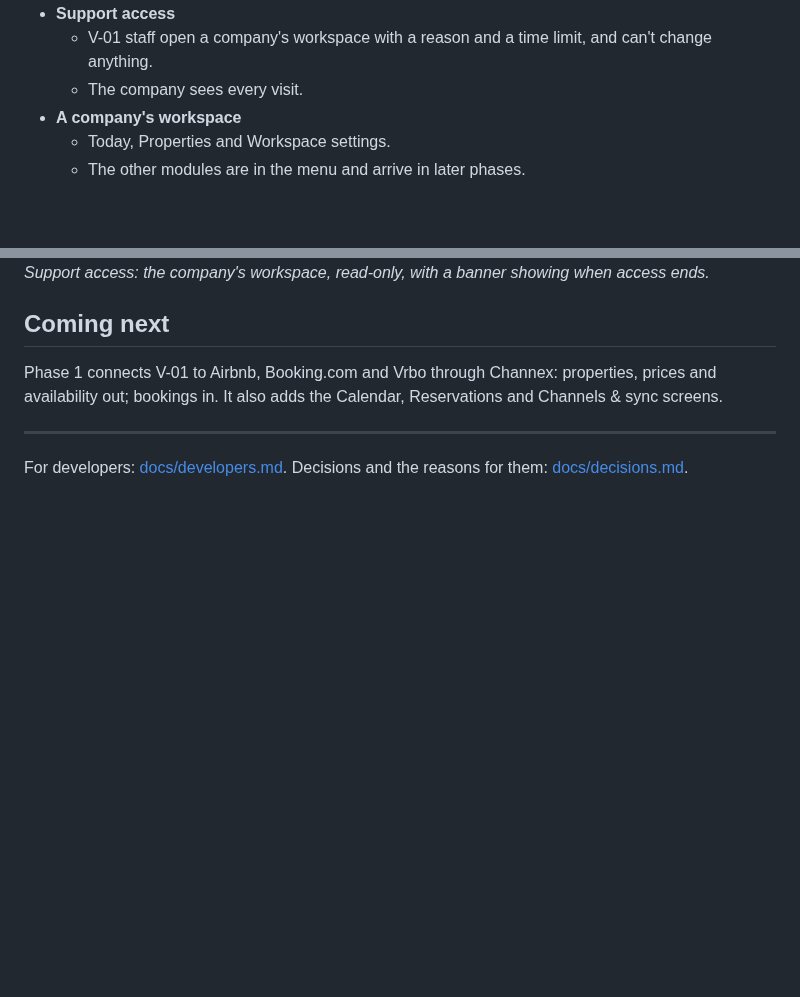
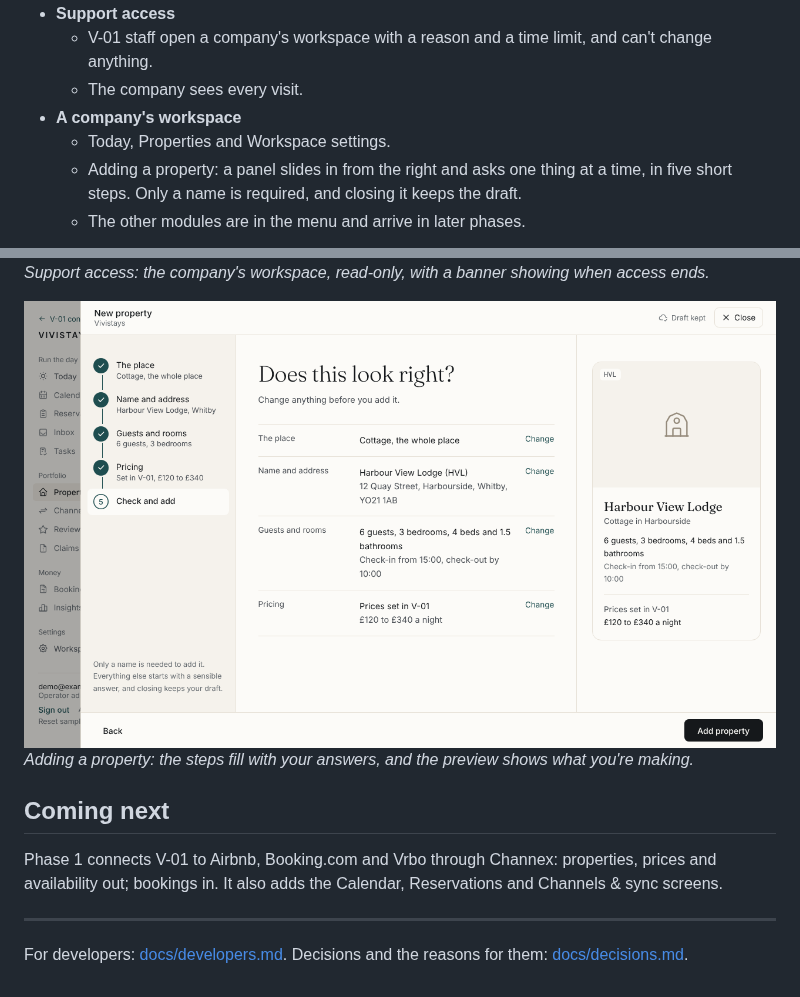
Before and after one commit to Scofield-Idehen/vivi-001, a Markdown page: README.md, 2 parts joined by grey strips. GitHub-like rendering; pictures changed too: docs/images/add-property.png (added); blank space fills up the shorter version.

```diff
--- a/README.md
+++ b/README.md
@@ -35,6 +35,8 @@ across from Guesty. Northwind Stays and Brightwater Lets are made-up companies.
   - The company sees every visit.
 - **A company's workspace**
   - Today, Properties and Workspace settings.
+  - Adding a property: a panel slides in from the right and asks one thing at a time, in five short
+    steps. Only a name is required, and closing it keeps the draft.
   - The other modules are in the menu and arrive in later phases.
 
 ![The V-01 console overview](docs/images/console-overview.png)
@@ -46,6 +48,9 @@ across from Guesty. Northwind Stays and Brightwater Lets are made-up companies.
 ![An operator's workspace opened with support access](docs/images/support-access.png)
 *Support access: the company's workspace, read-only, with a banner showing when access ends.*
 
+![Adding a property](docs/images/add-property.png)
+*Adding a property: the steps fill with your answers, and the preview shows what you're making.*
+
 ## Coming next
 
 Phase 1 connects V-01 to Airbnb, Booking.com and Vrbo through Channex: properties, prices and
```
Also changed, not shown: docs/decisions.md (+11 -0 lines), 10 other files.
